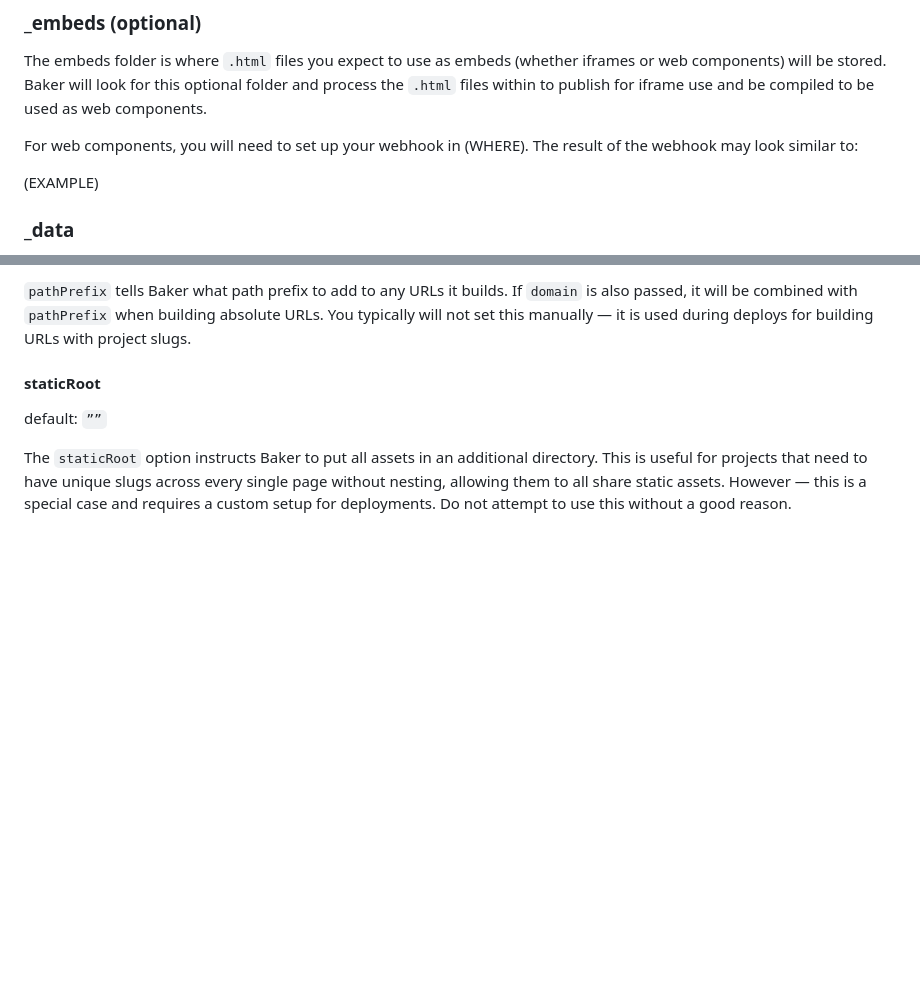
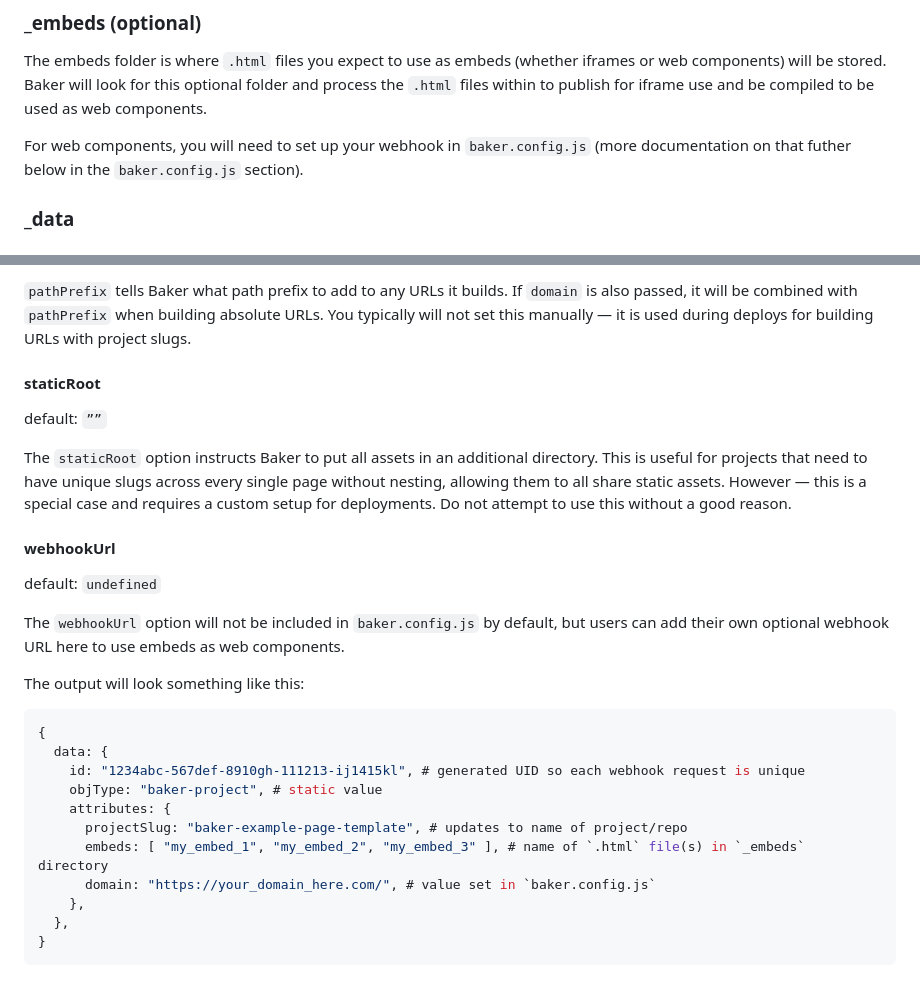
Before and after one commit to datadesk/baker-example-page-template, a Markdown page: README.md, 2 parts joined by grey strips. GitHub-like rendering; blank space fills up the shorter version.

````diff
--- a/README.md
+++ b/README.md
@@ -94,9 +94,7 @@ Here are the standard files and folders that you’ll find when you clone a new
 
 The embeds folder is where `.html` files you expect to use as embeds (whether iframes or web components) will be stored. Baker will look for this optional folder and process the `.html` files within to publish for iframe use and be compiled to be used as web components.
 
-For web components, you will need to set up your webhook in (WHERE). The result of the webhook may look similar to:
-
-(EXAMPLE)
+For web components, you will need to set up your webhook in `baker.config.js` (more documentation on that futher below in the `baker.config.js` section).
 
 ### _data
 
@@ -593,3 +591,25 @@ default: `”/”`
 default: `””`
 
 The `staticRoot` option instructs Baker to put all assets in an additional directory. This is useful for projects that need to have unique slugs across every single page without nesting, allowing them to all share static assets. However — this is a special case and requires a custom setup for deployments. Do not attempt to use this without a good reason.
+
+#### webhookUrl
+
+default: `undefined`
+
+The `webhookUrl` option will not be included in `baker.config.js` by default, but users can add their own optional webhook URL here to use embeds as web components.
+
+The output will look something like this:
+
+```javascript
+{
+  data: {
+    id: "1234abc-567def-8910gh-111213-ij1415kl", # generated UID so each webhook request is unique
+    objType: "baker-project", # static value
+    attributes: {
+      projectSlug: "baker-example-page-template", # updates to name of project/repo
+      embeds: [ "my_embed_1", "my_embed_2", "my_embed_3" ], # name of `.html` file(s) in `_embeds` directory
+      domain: "https://your_domain_here.com/", # value set in `baker.config.js`
+    },
+  },
+}
+```
````
